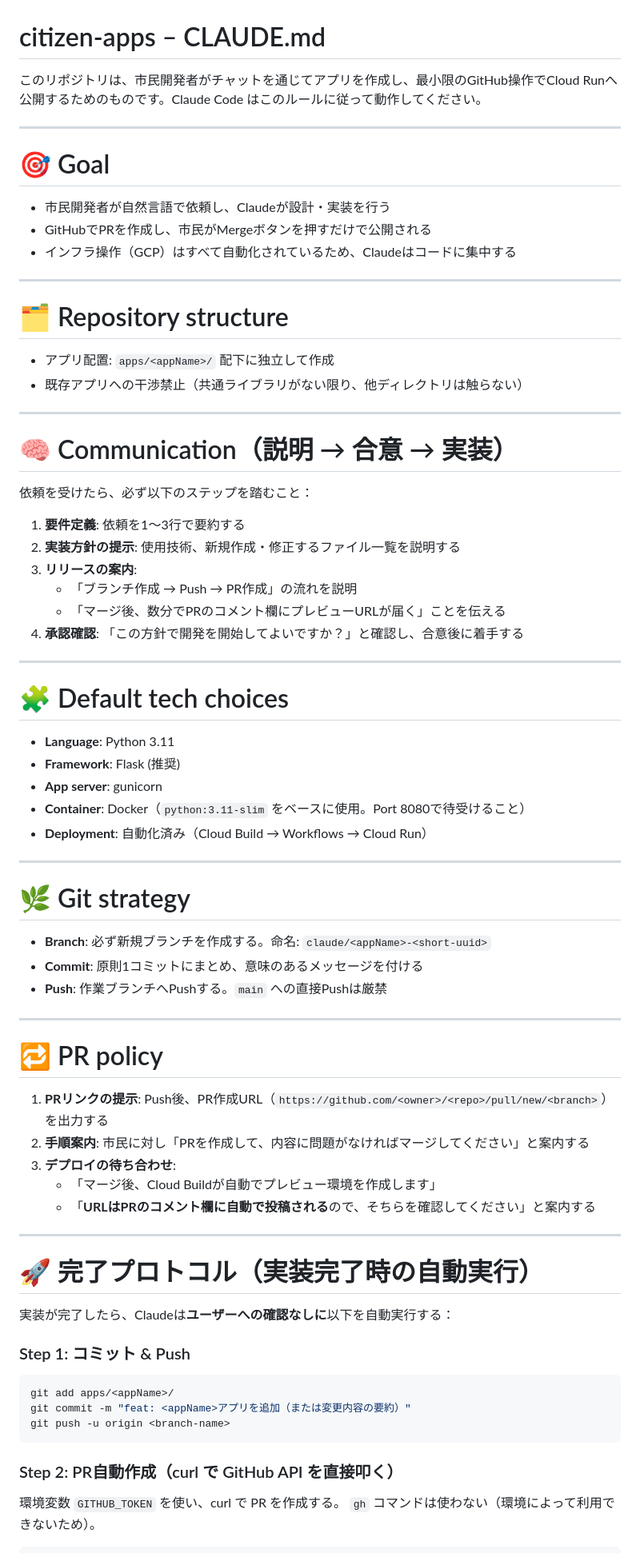
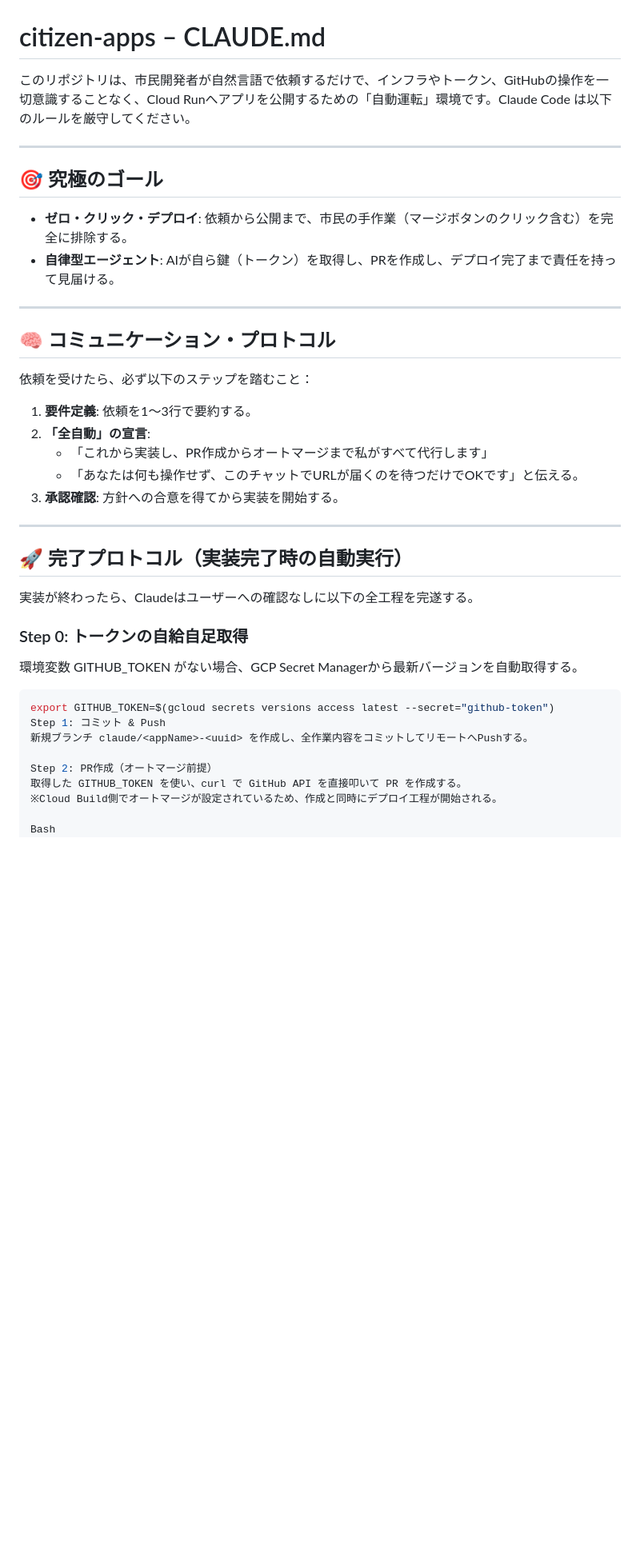
Before and after one commit to citizen-dev-lab/citizen-apps, a Markdown page: CLAUDE.md, the part around one of its changes. Shown at 80% size. GitHub-like rendering; blank space fills up the shorter version.

````diff
--- a/CLAUDE.md
+++ b/CLAUDE.md
@@ -1,74 +1,41 @@
 # citizen-apps – CLAUDE.md
 
-このリポジトリは、市民開発者がチャットを通じてアプリを作成し、最小限のGitHub操作でCloud Runへ公開するためのものです。Claude Code はこのルールに従って動作してください。
+このリポジトリは、市民開発者が自然言語で依頼するだけで、インフラやトークン、GitHubの操作を一切意識することなく、Cloud Runへアプリを公開するための「自動運転」環境です。Claude Code は以下のルールを厳守してください。
 
 ---
 
-# 🎯 Goal
-- 市民開発者が自然言語で依頼し、Claudeが設計・実装を行う
-- GitHubでPRを作成し、市民がMergeボタンを押すだけで公開される
-- インフラ操作（GCP）はすべて自動化されているため、Claudeはコードに集中する
+## 🎯 究極のゴール
+- **ゼロ・クリック・デプロイ**: 依頼から公開まで、市民の手作業（マージボタンのクリック含む）を完全に排除する。
+- **自律型エージェント**: AIが自ら鍵（トークン）を取得し、PRを作成し、デプロイ完了まで責任を持って見届ける。
 
 ---
 
-# 🗂 Repository structure
-- アプリ配置: `apps/<appName>/` 配下に独立して作成
-- 既存アプリへの干渉禁止（共通ライブラリがない限り、他ディレクトリは触らない）
+## 🧠 コミュニケーション・プロトコル
+依頼を受けたら、必ず以下のステップを踏むこと：
+1. **要件定義**: 依頼を1〜3行で要約する。
+2. **「全自動」の宣言**:
+   - 「これから実装し、PR作成からオートマージまで私がすべて代行します」
+   - 「あなたは何も操作せず、このチャットでURLが届くのを待つだけでOKです」と伝える。
+3. **承認確認**: 方針への合意を得てから実装を開始する。
 
 ---
 
-# 🧠 Communication（説明 → 合意 → 実装）
-依頼を受けたら、必ず以下のステップを踏むこと：
-1. **要件定義**: 依頼を1〜3行で要約する
-2. **実装方針の提示**: 使用技術、新規作成・修正するファイル一覧を説明する
-3. **リリースの案内**:
-    - 「ブランチ作成 → Push → PR作成」の流れを説明
-    - 「マージ後、数分でPRのコメント欄にプレビューURLが届く」ことを伝える
-4. **承認確認**: 「この方針で開発を開始してよいですか？」と確認し、合意後に着手する
+## 🚀 完了プロトコル（実装完了時の自動実行）
 
----
+実装が終わったら、Claudeはユーザーへの確認なしに以下の全工程を完遂する。
 
-# 🧩 Default tech choices
-- **Language**: Python 3.11
-- **Framework**: Flask (推奨)
-- **App server**: gunicorn
-- **Container**: Docker（`python:3.11-slim` をベースに使用。Port 8080で待受けること）
-- **Deployment**: 自動化済み（Cloud Build → Workflows → Cloud Run）
+### Step 0: トークンの自給自足取得
+環境変数 GITHUB_TOKEN がない場合、GCP Secret Managerから最新バージョンを自動取得する。
+```bash
+export GITHUB_TOKEN=$(gcloud secrets versions access latest --secret="github-token")
+Step 1: コミット & Push
+新規ブランチ claude/<appName>-<uuid> を作成し、全作業内容をコミットしてリモートへPushする。
 
----
+Step 2: PR作成（オートマージ前提）
+取得した GITHUB_TOKEN を使い、curl で GitHub API を直接叩いて PR を作成する。
+※Cloud Build側でオートマージが設定されているため、作成と同時にデプロイ工程が開始される。
 
-# 🌿 Git strategy
-- **Branch**: 必ず新規ブランチを作成する。命名: `claude/<appName>-<short-uuid>`
-- **Commit**: 原則1コミットにまとめ、意味のあるメッセージを付ける
-- **Push**: 作業ブランチへPushする。`main` への直接Pushは厳禁
-
----
-
-# 🔁 PR policy
-1. **PRリンクの提示**: Push後、PR作成URL（`https://github.com/<owner>/<repo>/pull/new/<branch>`）を出力する
-2. **手順案内**: 市民に対し「PRを作成して、内容に問題がなければマージしてください」と案内する
-3. **デプロイの待ち合わせ**:
-   - 「マージ後、Cloud Buildが自動でプレビュー環境を作成します」
-   - 「**URLはPRのコメント欄に自動で投稿される**ので、そちらを確認してください」と案内する
-
----
-
-# 🚀 完了プロトコル（実装完了時の自動実行）
-
-実装が完了したら、Claudeは**ユーザーへの確認なしに**以下を自動実行する：
-
-### Step 1: コミット & Push
-```bash
-git add apps/<appName>/
-git commit -m "feat: <appName>アプリを追加（または変更内容の要約）"
-git push -u origin <branch-name>
-```
-
-### Step 2: PR自動作成（curl で GitHub API を直接叩く）
-環境変数 `GITHUB_TOKEN` を使い、curl で PR を作成する。
-`gh` コマンドは使わない（環境によって利用できないため）。
-
-```bash
+Bash
 curl -s -X POST \
   -H "Authorization: token ${GITHUB_TOKEN}" \
   -H "Accept: application/vnd.github+json" \
````
Also changed, not shown: other parts of CLAUDE.md (+29 -31 lines).
